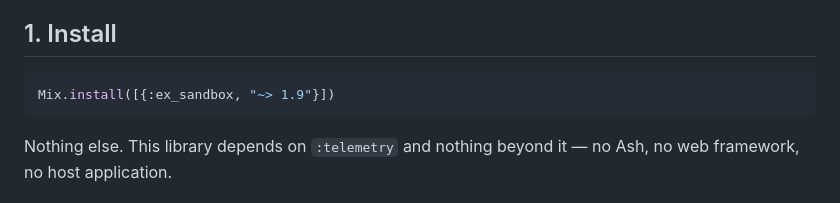
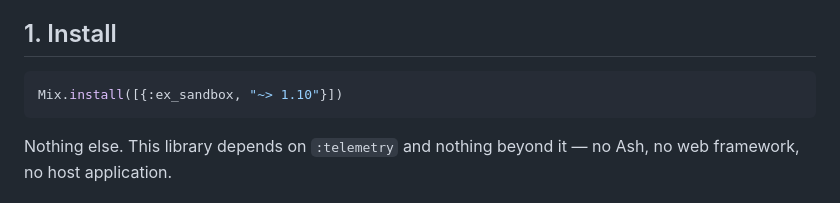
Before and after one commit to FoundryStack/ex_sandbox, a Markdown page: docs/getting-started.md, the part around the change. Rendered like a GitHub page.

````diff
--- a/docs/getting-started.md
+++ b/docs/getting-started.md
@@ -10,7 +10,7 @@ Desktop 27.4.0; the output blocks are what it printed.
 ## 1. Install
 
 ```elixir
-Mix.install([{:ex_sandbox, "~> 1.9"}])
+Mix.install([{:ex_sandbox, "~> 1.10"}])
 ```
 
 Nothing else. This library depends on `:telemetry` and nothing beyond it — no Ash, no web
````
Also changed, not shown: CHANGELOG.md (+1 -1 lines), README.md (+1 -1 lines).
